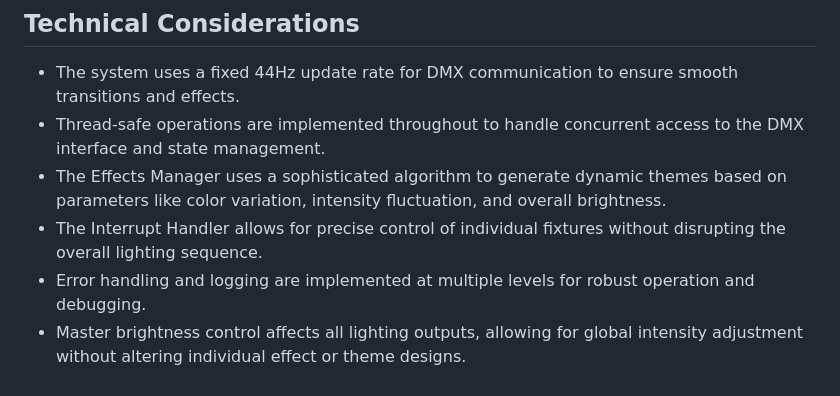
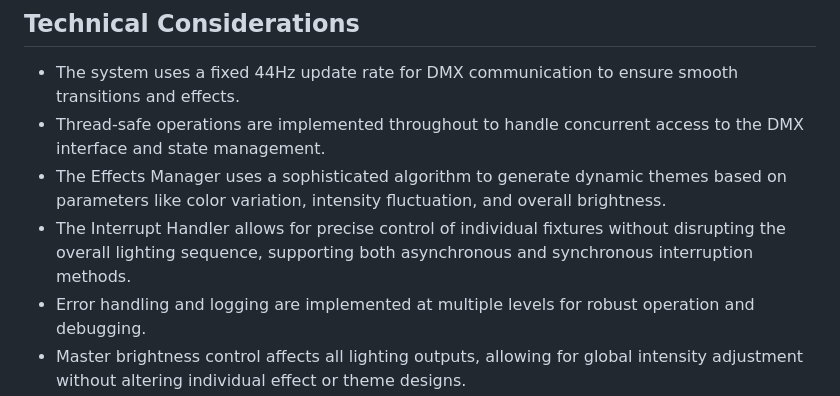
Before and after one commit to Coleslaw3557/lohp-maze, a Markdown page: README.md, the part around the change. Rendered like a GitHub page.

Commit message:
feat: Add support for asynchronous and synchronous interruption methods in the Interrupt Handler

```diff
--- a/README.md
+++ b/README.md
@@ -140,6 +140,6 @@ This will start the application and make it accessible at `http://localhost:5000
 - The system uses a fixed 44Hz update rate for DMX communication to ensure smooth transitions and effects.
 - Thread-safe operations are implemented throughout to handle concurrent access to the DMX interface and state management.
 - The Effects Manager uses a sophisticated algorithm to generate dynamic themes based on parameters like color variation, intensity fluctuation, and overall brightness.
-- The Interrupt Handler allows for precise control of individual fixtures without disrupting the overall lighting sequence.
+- The Interrupt Handler allows for precise control of individual fixtures without disrupting the overall lighting sequence, supporting both asynchronous and synchronous interruption methods.
 - Error handling and logging are implemented at multiple levels for robust operation and debugging.
 - Master brightness control affects all lighting outputs, allowing for global intensity adjustment without altering individual effect or theme designs.
```
